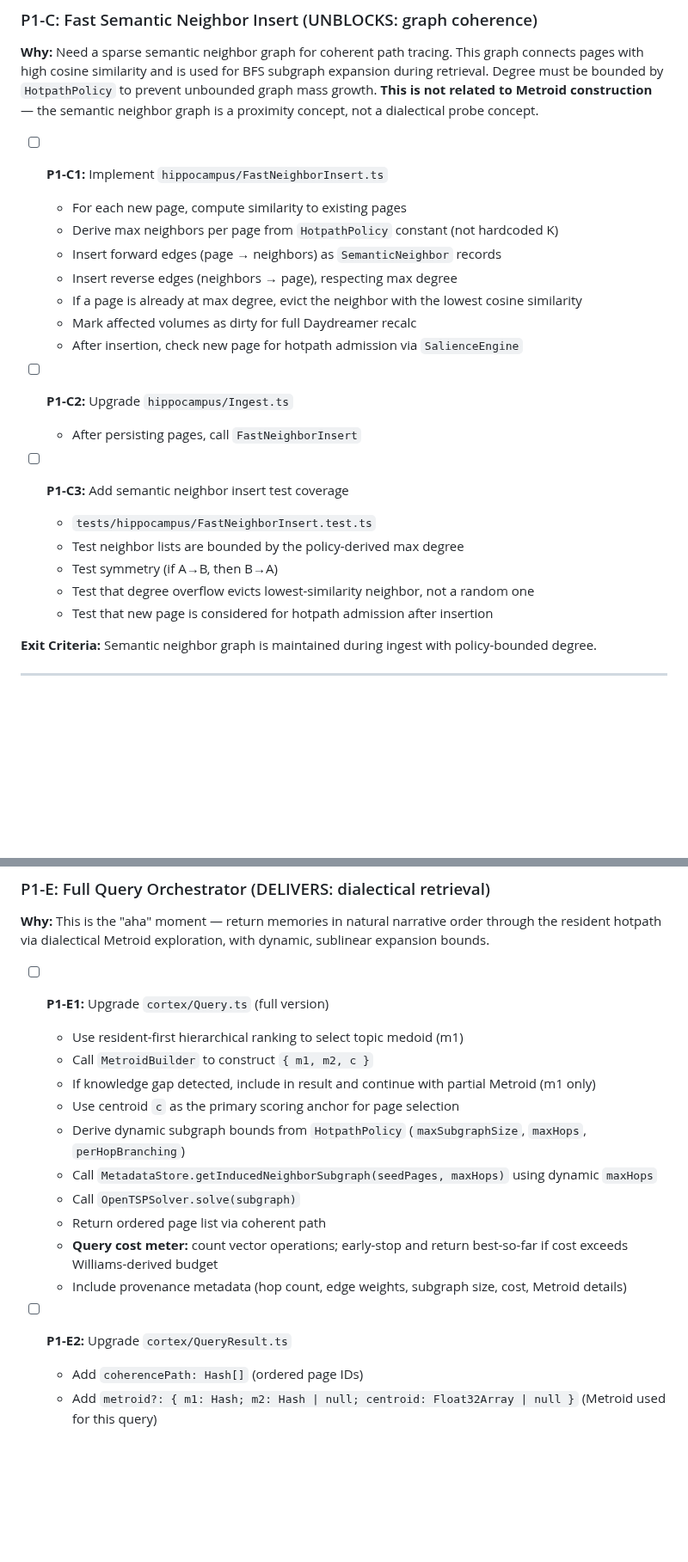
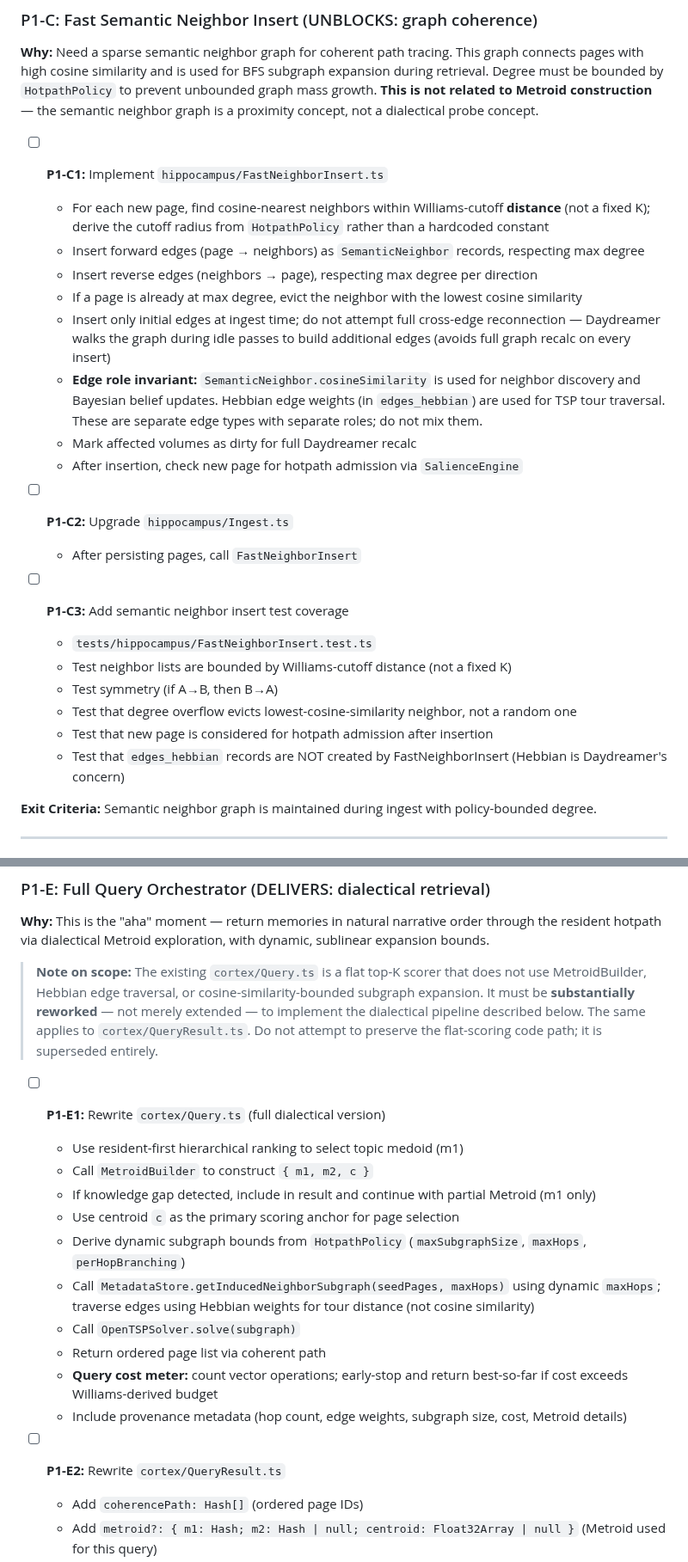
Before and after one commit to devlux76/cortex, a Markdown page: TODO.md, 2 parts joined by grey strips. Shown at 86% size. Drawn GitHub-style; blank space fills up the shorter version.

```diff
--- a/TODO.md
+++ b/TODO.md
@@ -308,11 +308,12 @@ These items add hierarchical routing and coherent path ordering. They transform
 **Why:** Need a sparse semantic neighbor graph for coherent path tracing. This graph connects pages with high cosine similarity and is used for BFS subgraph expansion during retrieval. Degree must be bounded by `HotpathPolicy` to prevent unbounded graph mass growth. **This is not related to Metroid construction** — the semantic neighbor graph is a proximity concept, not a dialectical probe concept.
 
 - [ ] **P1-C1:** Implement `hippocampus/FastNeighborInsert.ts`
-  - For each new page, compute similarity to existing pages
-  - Derive max neighbors per page from `HotpathPolicy` constant (not hardcoded K)
-  - Insert forward edges (page → neighbors) as `SemanticNeighbor` records
-  - Insert reverse edges (neighbors → page), respecting max degree
+  - For each new page, find cosine-nearest neighbors within Williams-cutoff **distance** (not a fixed K); derive the cutoff radius from `HotpathPolicy` rather than a hardcoded constant
+  - Insert forward edges (page → neighbors) as `SemanticNeighbor` records, respecting max degree
+  - Insert reverse edges (neighbors → page), respecting max degree per direction
   - If a page is already at max degree, evict the neighbor with the lowest cosine similarity
+  - Insert only initial edges at ingest time; do not attempt full cross-edge reconnection — Daydreamer walks the graph during idle passes to build additional edges (avoids full graph recalc on every insert)
+  - **Edge role invariant:** `SemanticNeighbor.cosineSimilarity` is used for neighbor discovery and Bayesian belief updates. Hebbian edge weights (in `edges_hebbian`) are used for TSP tour traversal. These are separate edge types with separate roles; do not mix them.
   - Mark affected volumes as dirty for full Daydreamer recalc
   - After insertion, check new page for hotpath admission via `SalienceEngine`
 
@@ -321,10 +322,11 @@ These items add hierarchical routing and coherent path ordering. They transform
 
 - [ ] **P1-C3:** Add semantic neighbor insert test coverage
   - `tests/hippocampus/FastNeighborInsert.test.ts`
-  - Test neighbor lists are bounded by the policy-derived max degree
+  - Test neighbor lists are bounded by Williams-cutoff distance (not a fixed K)
   - Test symmetry (if A→B, then B→A)
-  - Test that degree overflow evicts lowest-similarity neighbor, not a random one
+  - Test that degree overflow evicts lowest-cosine-similarity neighbor, not a random one
   - Test that new page is considered for hotpath admission after insertion
+  - Test that `edges_hebbian` records are NOT created by FastNeighborInsert (Hebbian is Daydreamer's concern)
 
 **Exit Criteria:** Semantic neighbor graph is maintained during ingest with policy-bounded degree.
 
@@ -420,19 +422,21 @@ These items add hierarchical routing and coherent path ordering. They transform
 
 **Why:** This is the "aha" moment — return memories in natural narrative order through the resident hotpath via dialectical Metroid exploration, with dynamic, sublinear expansion bounds.
 
-- [ ] **P1-E1:** Upgrade `cortex/Query.ts` (full version)
+> **Note on scope:** The existing `cortex/Query.ts` is a flat top-K scorer that does not use MetroidBuilder, Hebbian edge traversal, or cosine-similarity-bounded subgraph expansion. It must be **substantially reworked** — not merely extended — to implement the dialectical pipeline described below. The same applies to `cortex/QueryResult.ts`. Do not attempt to preserve the flat-scoring code path; it is superseded entirely.
+
+- [ ] **P1-E1:** Rewrite `cortex/Query.ts` (full dialectical version)
   - Use resident-first hierarchical ranking to select topic medoid (m1)
   - Call `MetroidBuilder` to construct `{ m1, m2, c }`
   - If knowledge gap detected, include in result and continue with partial Metroid (m1 only)
   - Use centroid `c` as the primary scoring anchor for page selection
   - Derive dynamic subgraph bounds from `HotpathPolicy` (`maxSubgraphSize`, `maxHops`, `perHopBranching`)
-  - Call `MetadataStore.getInducedNeighborSubgraph(seedPages, maxHops)` using dynamic `maxHops`
+  - Call `MetadataStore.getInducedNeighborSubgraph(seedPages, maxHops)` using dynamic `maxHops`; traverse edges using Hebbian weights for tour distance (not cosine similarity)
   - Call `OpenTSPSolver.solve(subgraph)`
   - Return ordered page list via coherent path
   - **Query cost meter:** count vector operations; early-stop and return best-so-far if cost exceeds Williams-derived budget
   - Include provenance metadata (hop count, edge weights, subgraph size, cost, Metroid details)
 
-- [ ] **P1-E2:** Upgrade `cortex/QueryResult.ts`
+- [ ] **P1-E2:** Rewrite `cortex/QueryResult.ts`
   - Add `coherencePath: Hash[]` (ordered page IDs)
   - Add `metroid?: { m1: Hash; m2: Hash | null; centroid: Float32Array | null }` (Metroid used for this query)
   - Add `knowledgeGap?: KnowledgeGap` (if antithesis discovery failed)
```
Also changed, not shown: other parts of TODO.md (+1 -1 lines), DESIGN.md (+24 -2 lines), PLAN.md (+3 -3 lines).
